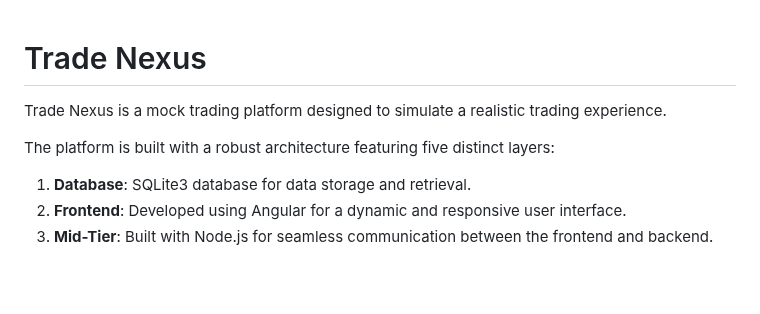
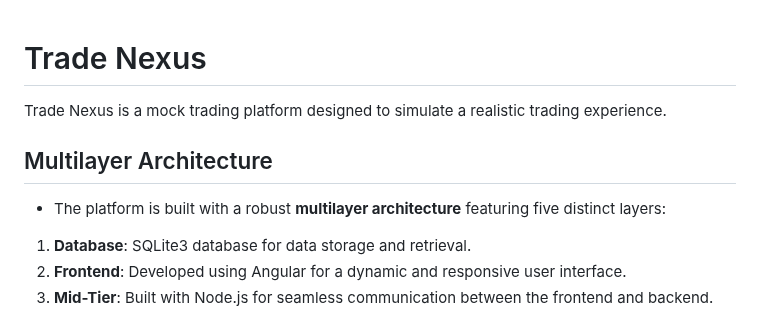
Before and after one commit to wendemsky/TradeNexus, a Markdown page: README.md, the part around the change. Drawn GitHub-style; blank space fills up the shorter version.

```diff
--- a/README.md
+++ b/README.md
@@ -1,7 +1,10 @@
 # Trade Nexus
+
 Trade Nexus is a mock trading platform designed to simulate a realistic trading experience.
 
-The platform is built with a robust architecture featuring five distinct layers:
+## Multilayer Architecture
+
+- The platform is built with a robust **multilayer architecture** featuring five distinct layers:
 
 1. **Database**: SQLite3 database for data storage and retrieval.
 2. **Frontend**: Developed using Angular for a dynamic and responsive user interface.
```
